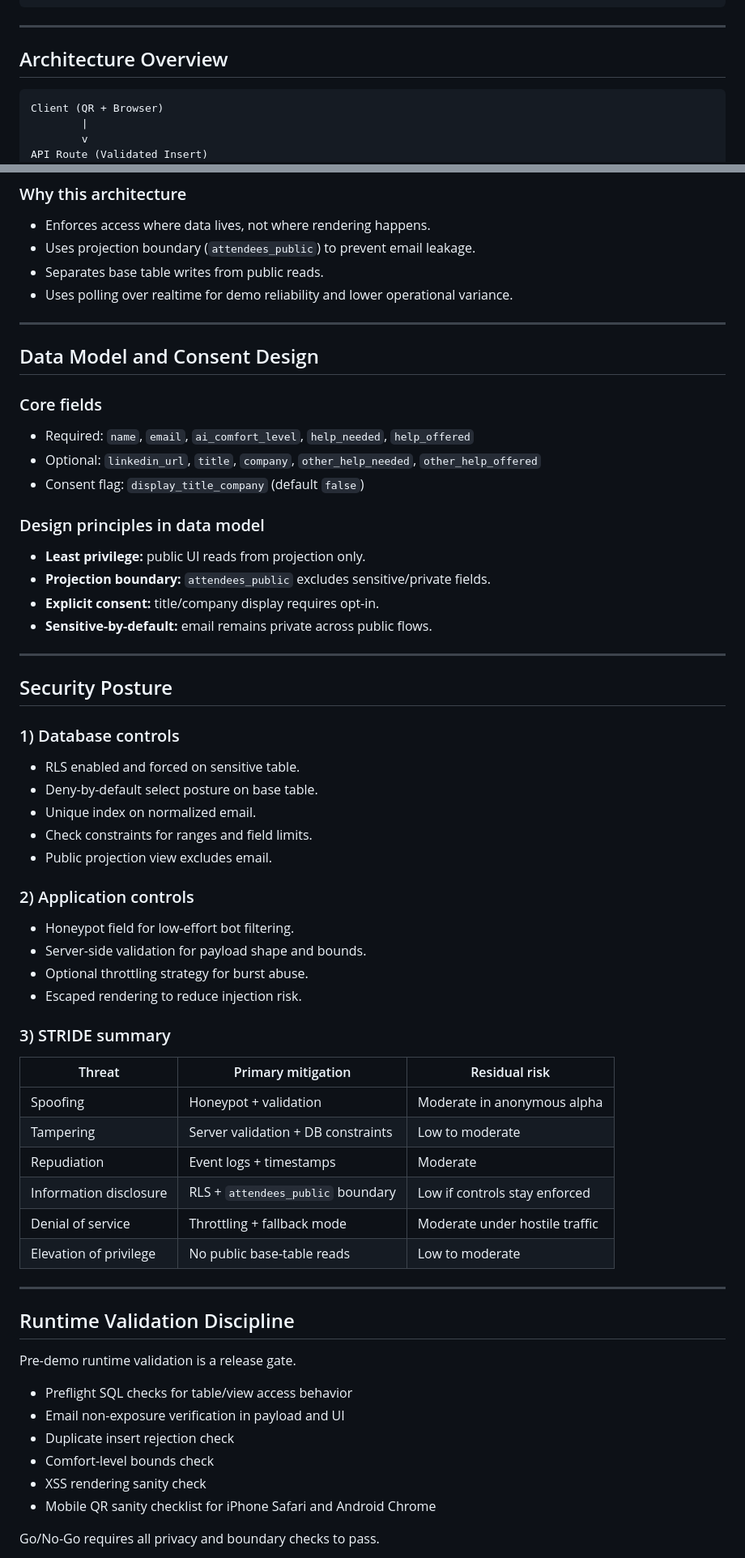
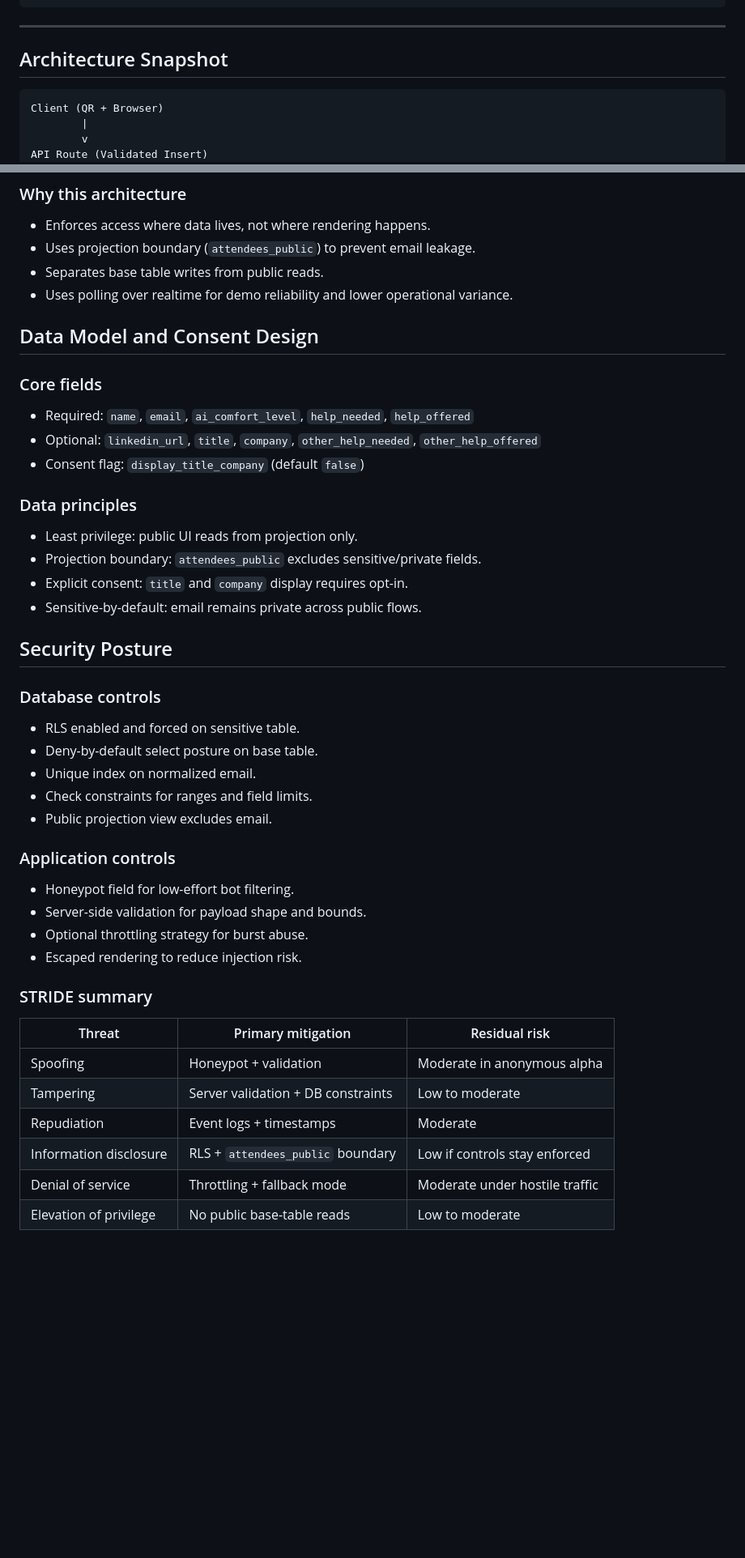
Before and after one commit to daniel-p-green/Dallas-AI-Direct-beta, a Markdown page: README.md, 2 parts joined by grey strips. Shown at 81% size. Drawn GitHub-style; blank space fills up the shorter version.

````diff
--- a/README.md
+++ b/README.md
@@ -61,7 +56,7 @@ npm run demo:remotion:check
 
 ---
 
-## Architecture Overview
+## Architecture Snapshot
 
 ```text
 Client (QR + Browser)
@@ -89,8 +84,6 @@ Room Board (Polling every 5s)
 - Separates base table writes from public reads.
 - Uses polling over realtime for demo reliability and lower operational variance.
 
----
-
 ## Data Model and Consent Design
 
 ### Core fields
@@ -99,18 +92,16 @@ Room Board (Polling every 5s)
 - Optional: `linkedin_url`, `title`, `company`, `other_help_needed`, `other_help_offered`
 - Consent flag: `display_title_company` (default `false`)
 
-### Design principles in data model
+### Data principles
 
-- **Least privilege:** public UI reads from projection only.
-- **Projection boundary:** `attendees_public` excludes sensitive/private fields.
-- **Explicit consent:** title/company display requires opt-in.
-- **Sensitive-by-default:** email remains private across public flows.
-
----
+- Least privilege: public UI reads from projection only.
+- Projection boundary: `attendees_public` excludes sensitive/private fields.
+- Explicit consent: `title` and `company` display requires opt-in.
+- Sensitive-by-default: email remains private across public flows.
 
 ## Security Posture
 
-### 1) Database controls
+### Database controls
 
 - RLS enabled and forced on sensitive table.
 - Deny-by-default select posture on base table.
@@ -118,14 +109,14 @@ Room Board (Polling every 5s)
 - Check constraints for ranges and field limits.
 - Public projection view excludes email.
 
-### 2) Application controls
+### Application controls
 
 - Honeypot field for low-effort bot filtering.
 - Server-side validation for payload shape and bounds.
 - Optional throttling strategy for burst abuse.
 - Escaped rendering to reduce injection risk.
 
-### 3) STRIDE summary
+### STRIDE summary
 
 | Threat | Primary mitigation | Residual risk |
 | --- | --- | --- |
@@ -136,18 +127,3 @@ Room Board (Polling every 5s)
 | Denial of service | Throttling + fallback mode | Moderate under hostile traffic |
 | Elevation of privilege | No public base-table reads | Low to moderate |
 
----
-
-## Runtime Validation Discipline
-
-Pre-demo runtime validation is a release gate.
-
-- Preflight SQL checks for table/view access behavior
-- Email non-exposure verification in payload and UI
-- Duplicate insert rejection check
-- Comfort-level bounds check
-- XSS rendering sanity check
-- Mobile QR sanity checklist for iPhone Safari and Android Chrome
-
-Go/No-Go requires all privacy and boundary checks to pass.
-
````
Also changed, not shown: other parts of README.md (+57 -88 lines), plans/2026-02-16-readme-style-refresh.md (added, +47 -0 lines).
